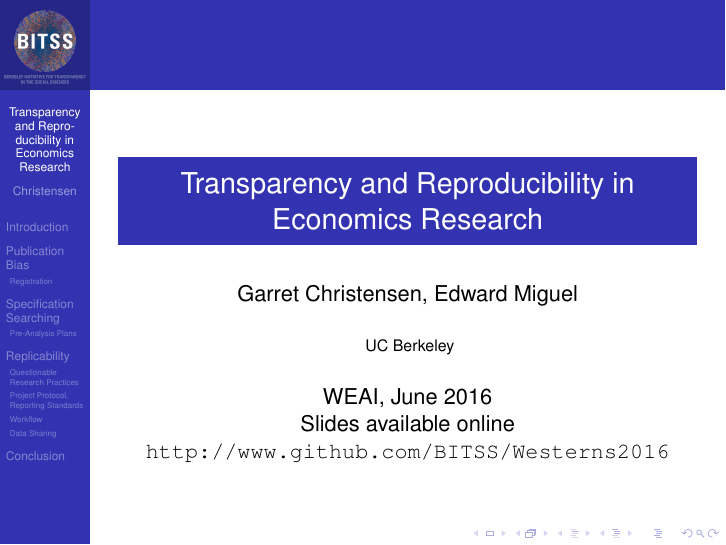
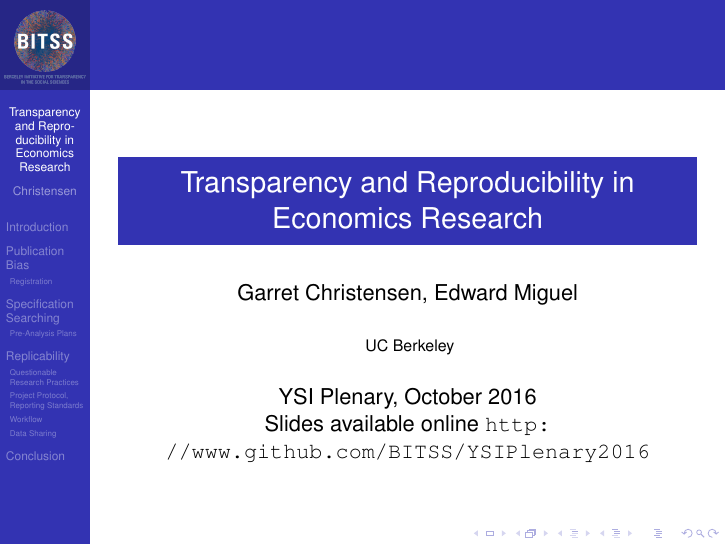
Before and after one commit to BITSS/YSIPlenary2016, LaTeX slides (1-Intro/JEL-Slides.tex): page 1 of 42. Compiled offline with pdfLaTeX.

Commit message:
update title, AEA fig

```diff
--- a/1-Intro/JEL-Slides.tex
+++ b/1-Intro/JEL-Slides.tex
@@ -45,8 +45,8 @@
 % - Keep it simple, no one is interested in your street address.
 
 \date[BITSS2014] % (optional, should be abbreviation of conference name)
-{WEAI, June 2016\\
-Slides available online \url{http://www.github.com/BITSS/Westerns2016}}
+{YSI Plenary, October 2016\\
+Slides available online \url{http://www.github.com/BITSS/YSIPlenary2016}}
 % - Either use conference name or its abbreviation.
 % - Not really informative to the audience, more for people (including
 %   yourself) who are reading the slides online
```
Also changed, not shown: Images/AEARegistrations.PNG, Images/GoBifo0.PNG (added), Images/rpp.jpg (added).
